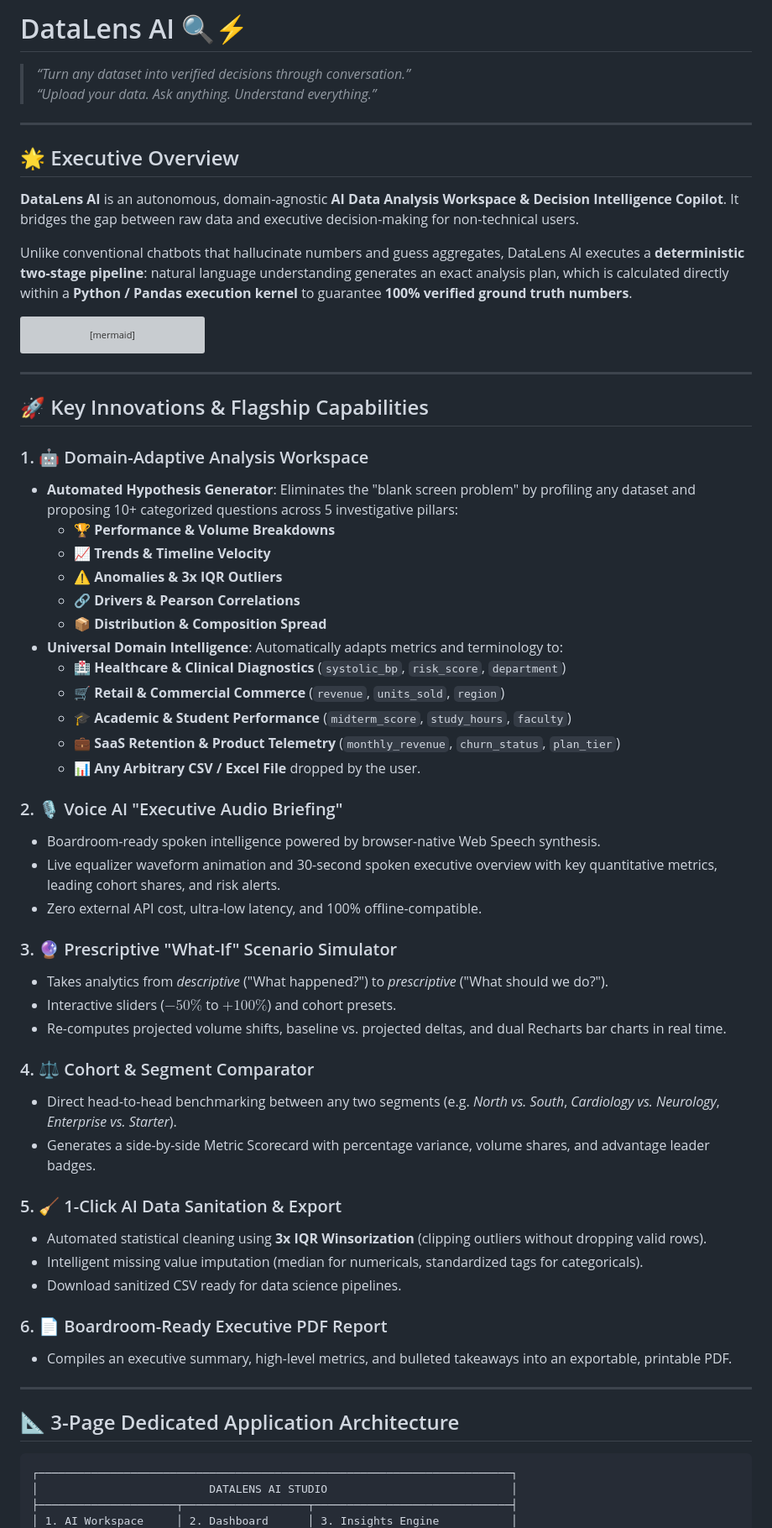
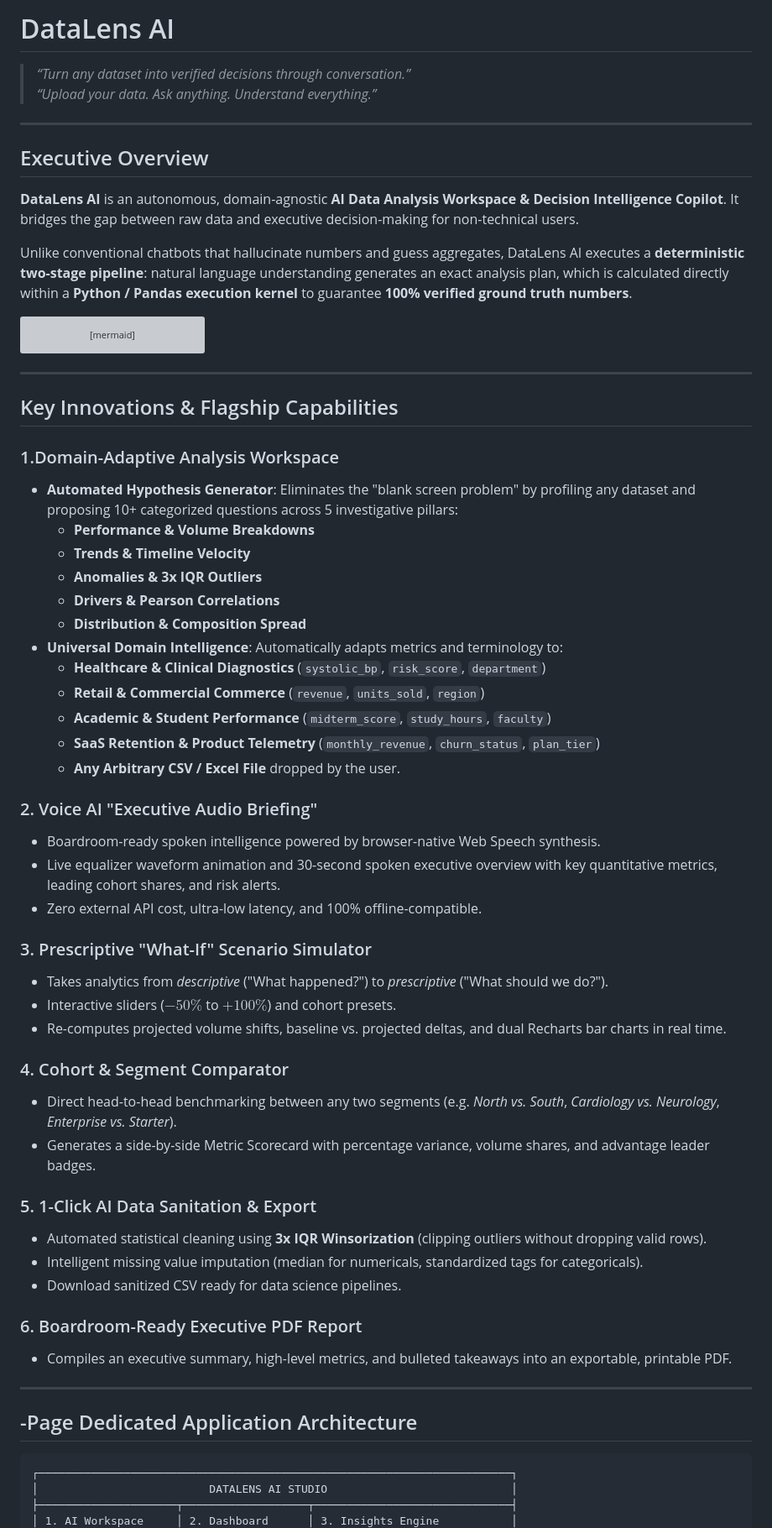
Before and after one commit to NourImen-cloud/DataLens-AI, a Markdown page: README.md, the part around one of its changes. Shown at 84% size. Drawn GitHub-style; grey boxes are pictures that could not be loaded.

Commit message:
README update
Updated formatting and removed unnecessary characters in the README.

````diff
--- a/README.md
+++ b/README.md
@@ -1,10 +1,10 @@
-# DataLens AI 🔍⚡
+# DataLens AI
 > *“Turn any dataset into verified decisions through conversation.”*
 > *“Upload your data. Ask anything. Understand everything.”*
 
 ---
 
-## 🌟 Executive Overview
+##  Executive Overview
 
 **DataLens AI** is an autonomous, domain-agnostic **AI Data Analysis Workspace & Decision Intelligence Copilot**. It bridges the gap between raw data and executive decision-making for non-technical users.
 
@@ -23,47 +23,47 @@ flowchart LR
 
 ---
 
-## 🚀 Key Innovations & Flagship Capabilities
+##  Key Innovations & Flagship Capabilities
 
-### 1. 🤖 Domain-Adaptive Analysis Workspace
+### 1.Domain-Adaptive Analysis Workspace
 * **Automated Hypothesis Generator**: Eliminates the "blank screen problem" by profiling any dataset and proposing 10+ categorized questions across 5 investigative pillars:
-  * 🏆 **Performance & Volume Breakdowns**
-  * 📈 **Trends & Timeline Velocity**
-  * ⚠️ **Anomalies & 3x IQR Outliers**
-  * 🔗 **Drivers & Pearson Correlations**
-  * 📦 **Distribution & Composition Spread**
+  *  **Performance & Volume Breakdowns**
+  *  **Trends & Timeline Velocity**
+  *  **Anomalies & 3x IQR Outliers**
+  *  **Drivers & Pearson Correlations**
+  *  **Distribution & Composition Spread**
 * **Universal Domain Intelligence**: Automatically adapts metrics and terminology to:
-  * 🏥 **Healthcare & Clinical Diagnostics** (`systolic_bp`, `risk_score`, `department`)
-  * 🛒 **Retail & Commercial Commerce** (`revenue`, `units_sold`, `region`)
-  * 🎓 **Academic & Student Performance** (`midterm_score`, `study_hours`, `faculty`)
-  * 💼 **SaaS Retention & Product Telemetry** (`monthly_revenue`, `churn_status`, `plan_tier`)
-  * 📊 **Any Arbitrary CSV / Excel File** dropped by the user.
+  *  **Healthcare & Clinical Diagnostics** (`systolic_bp`, `risk_score`, `department`)
+  *  **Retail & Commercial Commerce** (`revenue`, `units_sold`, `region`)
+  *  **Academic & Student Performance** (`midterm_score`, `study_hours`, `faculty`)
+  *  **SaaS Retention & Product Telemetry** (`monthly_revenue`, `churn_status`, `plan_tier`)
+  *  **Any Arbitrary CSV / Excel File** dropped by the user.
 
-### 2. 🎙️ Voice AI "Executive Audio Briefing"
+### 2. Voice AI "Executive Audio Briefing"
 * Boardroom-ready spoken intelligence powered by browser-native Web Speech synthesis.
 * Live equalizer waveform animation and 30-second spoken executive overview with key quantitative metrics, leading cohort shares, and risk alerts.
 * Zero external API cost, ultra-low latency, and 100% offline-compatible.
 
-### 3. 🔮 Prescriptive "What-If" Scenario Simulator
+### 3. Prescriptive "What-If" Scenario Simulator
 * Takes analytics from *descriptive* ("What happened?") to *prescriptive* ("What should we do?").
 * Interactive sliders ($-50\%$ to $+100\%$) and cohort presets.
 * Re-computes projected volume shifts, baseline vs. projected deltas, and dual Recharts bar charts in real time.
 
-### 4. ⚖️ Cohort & Segment Comparator
+### 4. Cohort & Segment Comparator
 * Direct head-to-head benchmarking between any two segments (e.g. *North vs. South*, *Cardiology vs. Neurology*, *Enterprise vs. Starter*).
 * Generates a side-by-side Metric Scorecard with percentage variance, volume shares, and advantage leader badges.
 
-### 5. 🧹 1-Click AI Data Sanitation & Export
+### 5. 1-Click AI Data Sanitation & Export
 * Automated statistical cleaning using **3x IQR Winsorization** (clipping outliers without dropping valid rows).
 * Intelligent missing value imputation (median for numericals, standardized tags for categoricals).
 * Download sanitized CSV ready for data science pipelines.
 
-### 6. 📄 Boardroom-Ready Executive PDF Report
+### 6. Boardroom-Ready Executive PDF Report
 * Compiles an executive summary, high-level metrics, and bulleted takeaways into an exportable, printable PDF.
 
 ---
 
-## 📐 3-Page Dedicated Application Architecture
+##  -Page Dedicated Application Architecture
 
 ```
 ┌────────────────────────────────────────────────────────────────────────┐
````
Also changed, not shown: other parts of README.md (+2 -2 lines).
